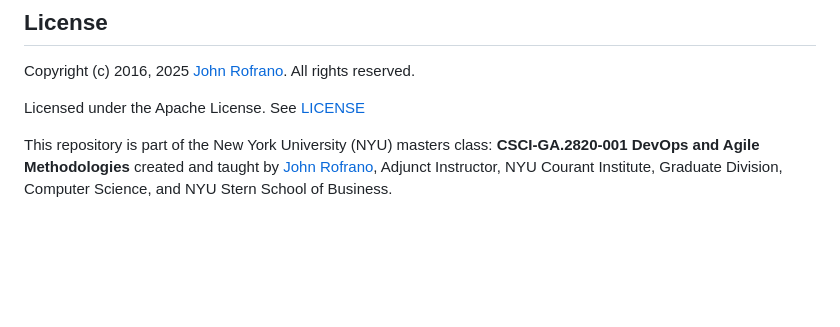
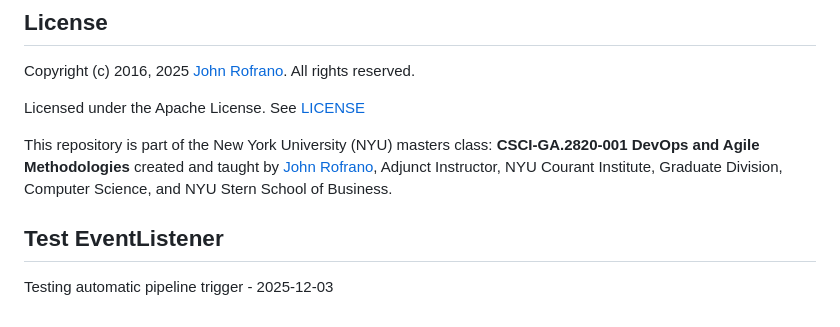
Before and after one commit to CSCI-GA-2820-FA25-001/wishlists, a Markdown page: README.md, the part around the change. GitHub-like rendering; blank space fills up the shorter version.

Commit message:
test webhook trigger

```diff
--- a/README.md
+++ b/README.md
@@ -196,3 +196,5 @@ Copyright (c) 2016, 2025 [John Rofrano](https://www.linkedin.com/in/JohnRofrano/
 Licensed under the Apache License. See [LICENSE](LICENSE)
 
 This repository is part of the New York University (NYU) masters class: **CSCI-GA.2820-001 DevOps and Agile Methodologies** created and taught by [John Rofrano](https://cs.nyu.edu/~rofrano/), Adjunct Instructor, NYU Courant Institute, Graduate Division, Computer Science, and NYU Stern School of Business.
+## Test EventListener
+   Testing automatic pipeline trigger - 2025-12-03
```
